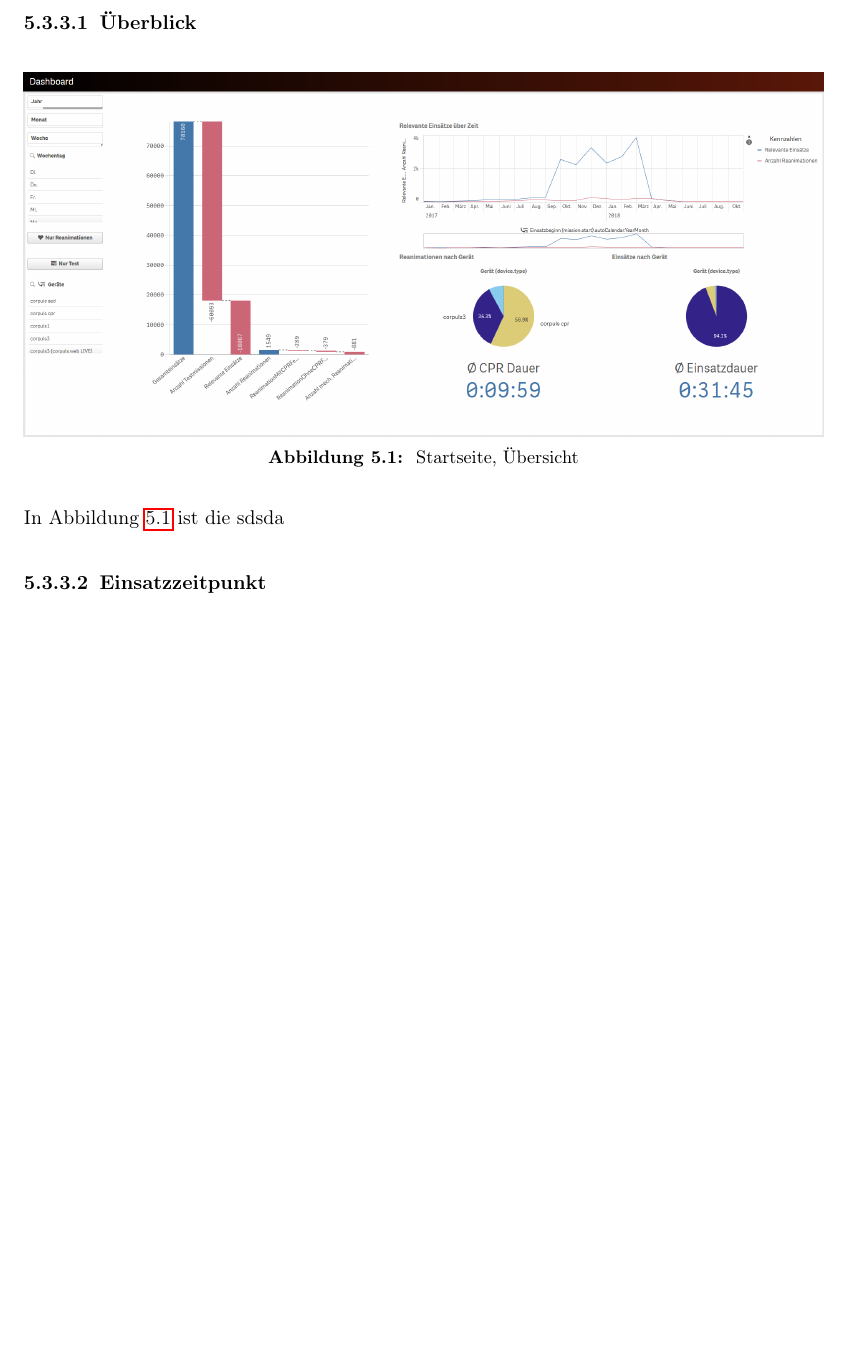
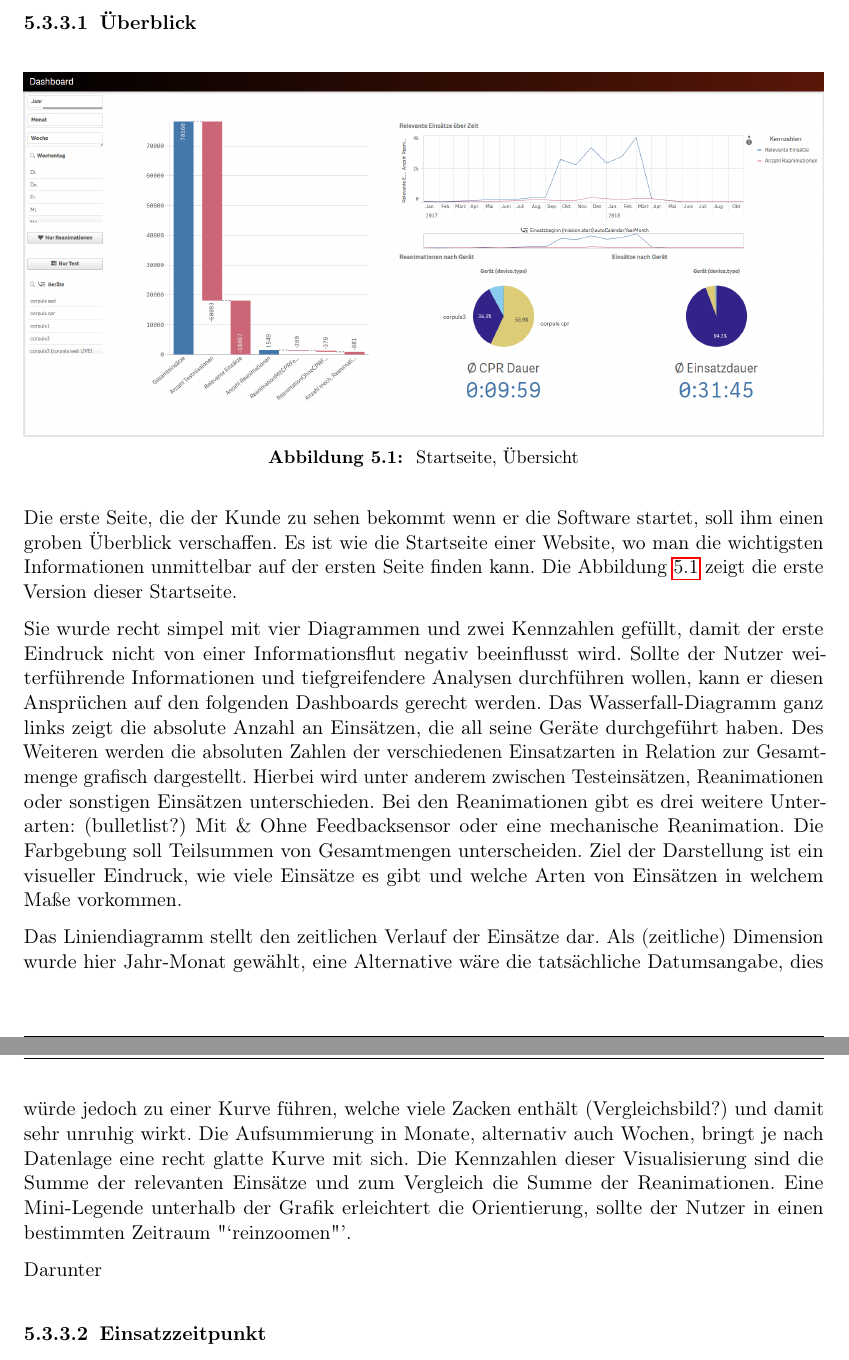
Before and after one commit to ItsJoshuaHirsch/Thesis, a LaTeX thesis (Thesis/Master.tex, which reads Thesis/5-konzeption.tex): part of page 35 of 64 before the commit and two parts of pages 35 and 36 of 64 after it, the two joined at a grey line, cut so that both start at the same text, the shorter picture padded with empty space. Compiled offline with pdfLaTeX.

Commit message:
Text "Überblick" Erstellung Dashboards
and some notes in umsetzung

```diff
--- a/Thesis/5-konzeption.tex
+++ b/Thesis/5-konzeption.tex
@@ -65,7 +65,31 @@ Nichtsdestotrotz wird später, zum Zeitpunkt der Evaluierung, eine einigermaßen
 {Uebersicht_Prototyp}
 {Startseite, Übersicht}
 {Überblicks}
-In Abbildung \ref{fig:Uebersicht_Prototyp} ist die sdsda
+
+Die erste Seite, die der Kunde zu sehen bekommt wenn er die Software startet, soll ihm einen groben Überblick verschaffen.
+Es ist wie die Startseite einer Website, wo man die wichtigsten Informationen unmittelbar auf der ersten Seite finden kann.
+Die Abbildung \ref{fig:Uebersicht_Prototyp} zeigt die erste Version dieser Startseite.
+
+Sie wurde recht simpel mit vier Diagrammen und zwei Kennzahlen gefüllt, damit der erste Eindruck nicht von einer Informationsflut negativ beeinflusst wird.
+Sollte der Nutzer weiterführende Informationen und tiefgreifendere Analysen durchführen wollen, kann er diesen Ansprüchen auf den folgenden Dashboards gerecht werden.
+%\bildrechts{waterfall} {4cm} {w} {wa}
+Das Wasserfall-Diagramm ganz links zeigt die absolute Anzahl an Einsätzen, die all seine Geräte durchgeführt haben.
+Des Weiteren werden die absoluten Zahlen der verschiedenen Einsatzarten in Relation zur Gesamtmenge grafisch dargestellt.
+Hierbei wird unter anderem zwischen Testeinsätzen, Reanimationen oder sonstigen Einsätzen unterschieden.
+Bei den Reanimationen gibt es drei weitere Unterarten: (bulletlist?) Mit \& Ohne Feedbacksensor oder eine mechanische Reanimation.
+Die Farbgebung soll Teilsummen von Gesamtmengen unterscheiden.
+Ziel der Darstellung ist ein visueller Eindruck, wie viele Einsätze es gibt und welche Arten von Einsätzen in welchem Maße vorkommen.
+
+Das Liniendiagramm stellt den zeitlichen Verlauf der Einsätze dar.
+Als (zeitliche) Dimension wurde hier Jahr-Monat gewählt, eine Alternative wäre die tatsächliche Datumsangabe, dies würde jedoch zu einer Kurve führen, welche viele Zacken enthält (Vergleichsbild?) und damit sehr unruhig wirkt.
+Die Aufsummierung in Monate, alternativ auch Wochen, bringt je nach Datenlage eine recht glatte Kurve mit sich.
+Die Kennzahlen dieser Visualisierung sind die Summe der relevanten Einsätze und zum Vergleich die Summe der Reanimationen.
+Eine Mini-Legende unterhalb der Grafik erleichtert die Orientierung, sollte der Nutzer in einen bestimmten Zeitraum "`reinzoomen"'.
+
+%Es wurde die AutoCalendar-Funktion genutzt, damit ein fließender Übergang zwischen den Jahren möglich ist.
+
+Darunter
+
 % Filter?
 \subsubsection{Einsatzzeitpunkt}
 sd
```
Also changed, not shown: Thesis/6-umsetzung.tex (+3 -0 lines), Thesis/Master.pdf, Thesis/img/waterfall.PNG (added).
